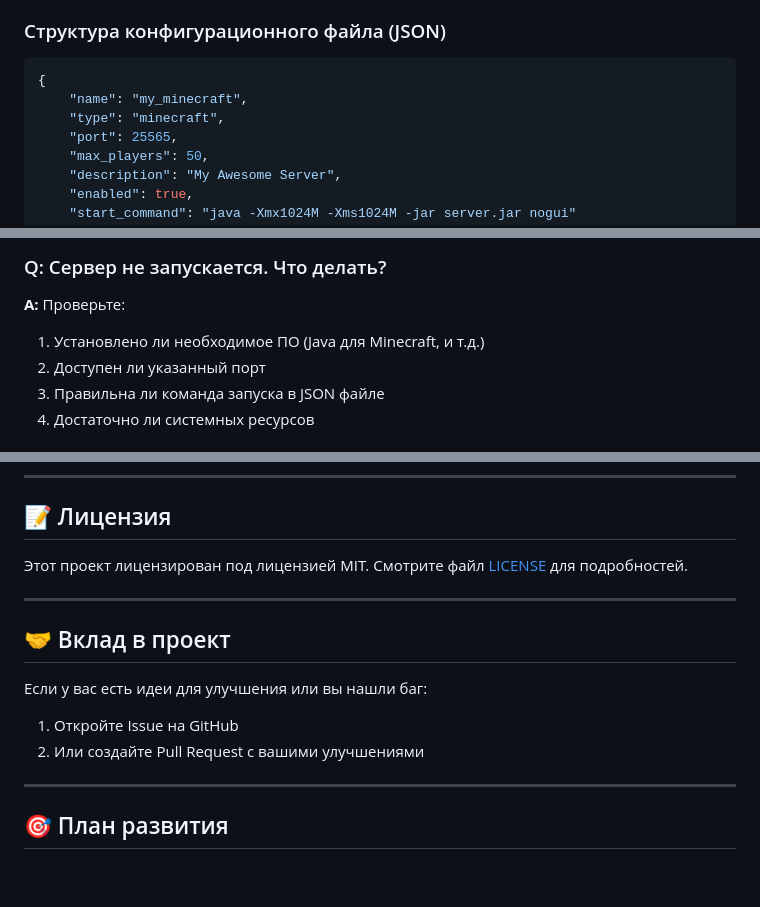
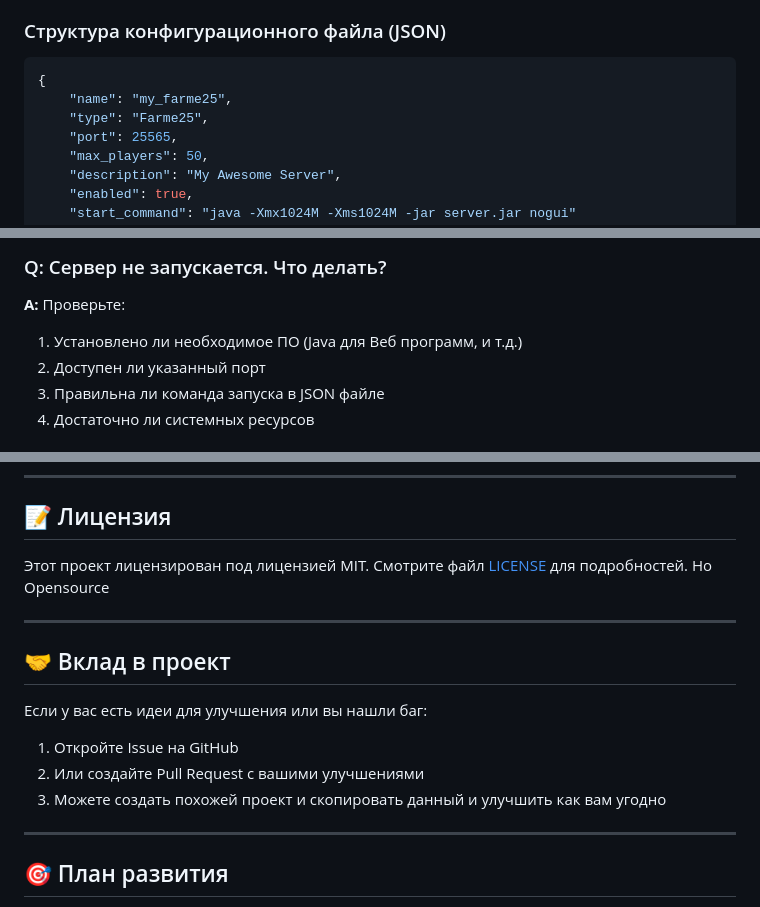
Before and after one commit to danilstrimi-alt/Easy-Server-to-python, a Markdown page: README.md, 3 parts joined by grey strips. GitHub-like rendering; blank space fills up the shorter version.

````diff
--- a/README.md
+++ b/README.md
@@ -327,8 +319,8 @@ Easy-Server-to-python/
 
 ```json
 {
-    "name": "my_minecraft",
-    "type": "minecraft",
+    "name": "my_farme25",
+    "type": "Farme25",
     "port": 25565,
     "max_players": 50,
     "description": "My Awesome Server",
@@ -372,7 +364,7 @@ Easy-Server-to-python/
 
 ### Q: Сервер не запускается. Что делать?
 **A:** Проверьте:
-1. Установлено ли необходимое ПО (Java для Minecraft, и т.д.)
+1. Установлено ли необходимое ПО (Java для Веб программ, и т.д.)
 2. Доступен ли указанный порт
 3. Правильна ли команда запуска в JSON файле
 4. Достаточно ли системных ресурсов
@@ -457,6 +449,7 @@ chmod +x main.py
 ## 📝 Лицензия
 
 Этот проект лицензирован под лицензией MIT. Смотрите файл [LICENSE](LICENSE) для подробностей.
+Но Opensource
 
 ---
 
@@ -465,7 +458,7 @@ chmod +x main.py
 Если у вас есть идеи для улучшения или вы нашли баг:
 1. Откройте Issue на GitHub
 2. Или создайте Pull Request с вашими улучшениями
-
+3. Можете создать похожей проект и скопировать данный и улучшить как вам угодно
 ---
 
 ## 🎯 План развития
````
Also changed, not shown: other parts of README.md (+11 -19 lines).
